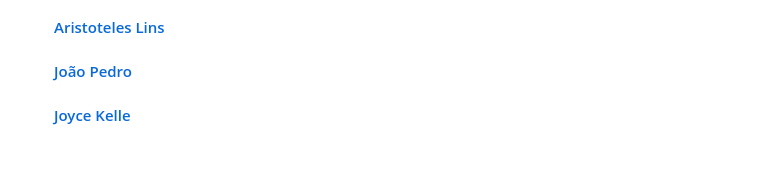
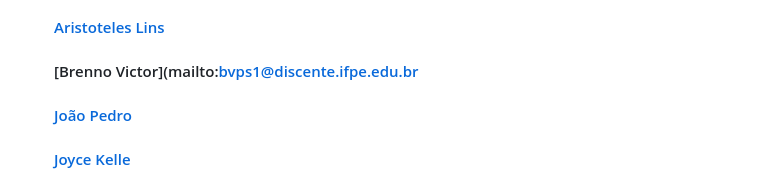
Before and after one commit to Timeless-inc/Quebec, a Markdown page: README.md, the part around one of its changes. GitHub-like rendering; blank space fills up the shorter version.

```diff
--- a/README.md
+++ b/README.md
@@ -97,4 +98,5 @@ Para mais informações, entre em contato com o desenvolvedor do projeto:
     #### [Aristoteles Lins](mailto:aristoteles.lins.silva@gmail.com)
+    #### [Brenno Victor](mailto:bvps1@discente.ifpe.edu.br
     #### [João Pedro](mailto:joaopedro.s.dev@gmail.com)
     #### [Joyce Kelle](mailto:joycekelle.cordeiro@gmail.com)
     #### [Kauê Luí](mailto:klls2@discente.ifpe.edu.br)
```
Also changed, not shown: other parts of README.md (+1 -0 lines).
